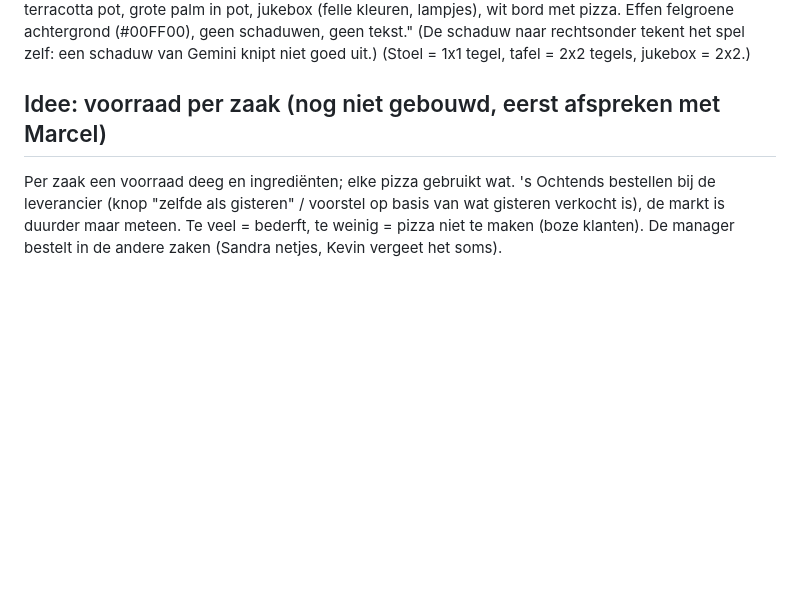
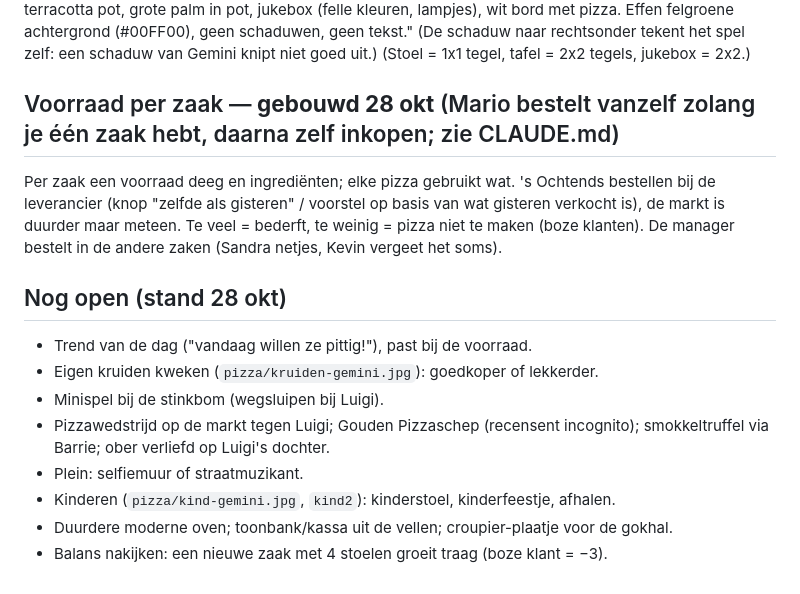
Before and after one commit to deweef/spelletjes, a Markdown page: pizza/PLAN.md, the part around the change. GitHub-like rendering; blank space fills up the shorter version.

Commit message:
Pizzabaas: plan bijgewerkt
Co-Authored-By: Claude Opus 5.5 <noreply@anthropic.com>
Claude-Session: https://claude.ai/code/session_01A1NZDKEqH4AvFTuhgNYDbP

```diff
--- a/pizza/PLAN.md
+++ b/pizza/PLAN.md
@@ -303,7 +303,17 @@ terracotta pot, grote palm in pot, jukebox (felle kleuren, lampjes), wit bord me
 geen schaduwen, geen tekst." (De schaduw naar rechtsonder tekent het spel zelf: een schaduw van Gemini knipt niet goed uit.)
 (Stoel = 1x1 tegel, tafel = 2x2 tegels, jukebox = 2x2.)
 
-## Idee: voorraad per zaak (nog niet gebouwd, eerst afspreken met Marcel)
+## Voorraad per zaak — **gebouwd 28 okt** (Mario bestelt vanzelf zolang je één zaak hebt, daarna zelf inkopen; zie CLAUDE.md)
 Per zaak een voorraad deeg en ingrediënten; elke pizza gebruikt wat. 's Ochtends bestellen bij de leverancier (knop "zelfde als gisteren" /
 voorstel op basis van wat gisteren verkocht is), de markt is duurder maar meteen. Te veel = bederft, te weinig = pizza niet te maken (boze klanten).
 De manager bestelt in de andere zaken (Sandra netjes, Kevin vergeet het soms).
+
+## Nog open (stand 28 okt)
+- Trend van de dag ("vandaag willen ze pittig!"), past bij de voorraad.
+- Eigen kruiden kweken (`pizza/kruiden-gemini.jpg`): goedkoper of lekkerder.
+- Minispel bij de stinkbom (wegsluipen bij Luigi).
+- Pizzawedstrijd op de markt tegen Luigi; Gouden Pizzaschep (recensent incognito); smokkeltruffel via Barrie; ober verliefd op Luigi's dochter.
+- Plein: selfiemuur of straatmuzikant.
+- Kinderen (`pizza/kind-gemini.jpg`, `kind2`): kinderstoel, kinderfeestje, afhalen.
+- Duurdere moderne oven; toonbank/kassa uit de vellen; croupier-plaatje voor de gokhal.
+- Balans nakijken: een nieuwe zaak met 4 stoelen groeit traag (boze klant = −3).
```
